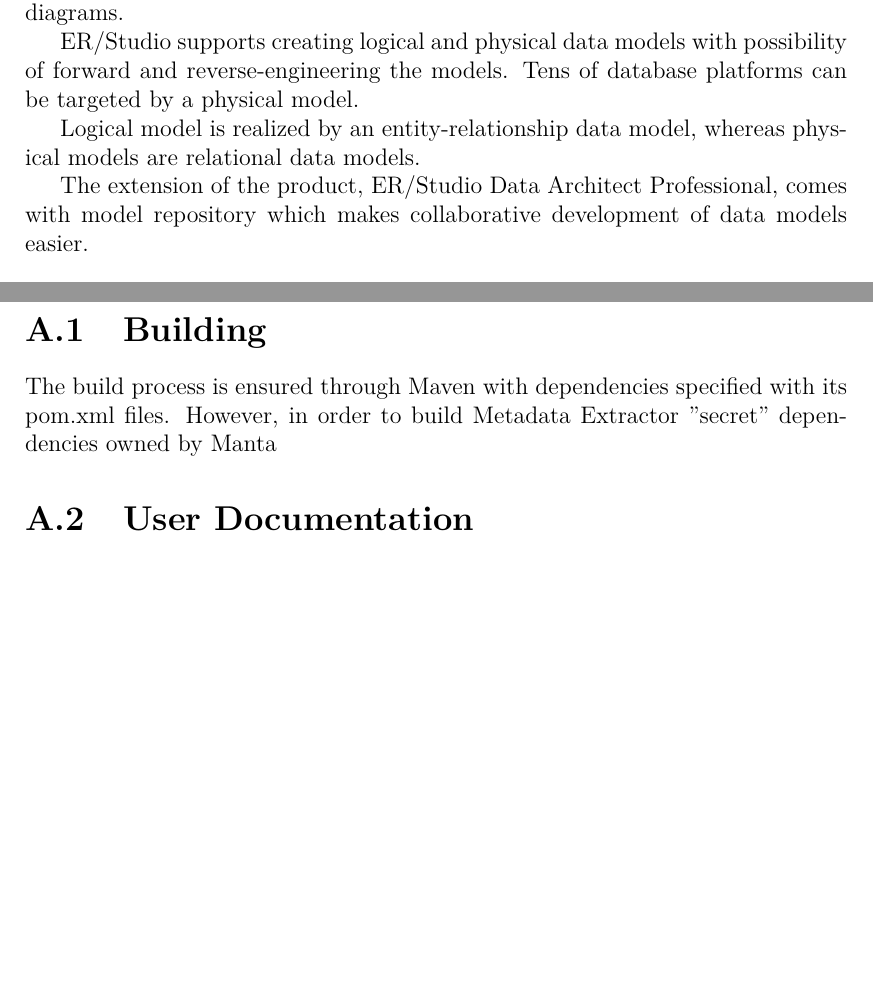
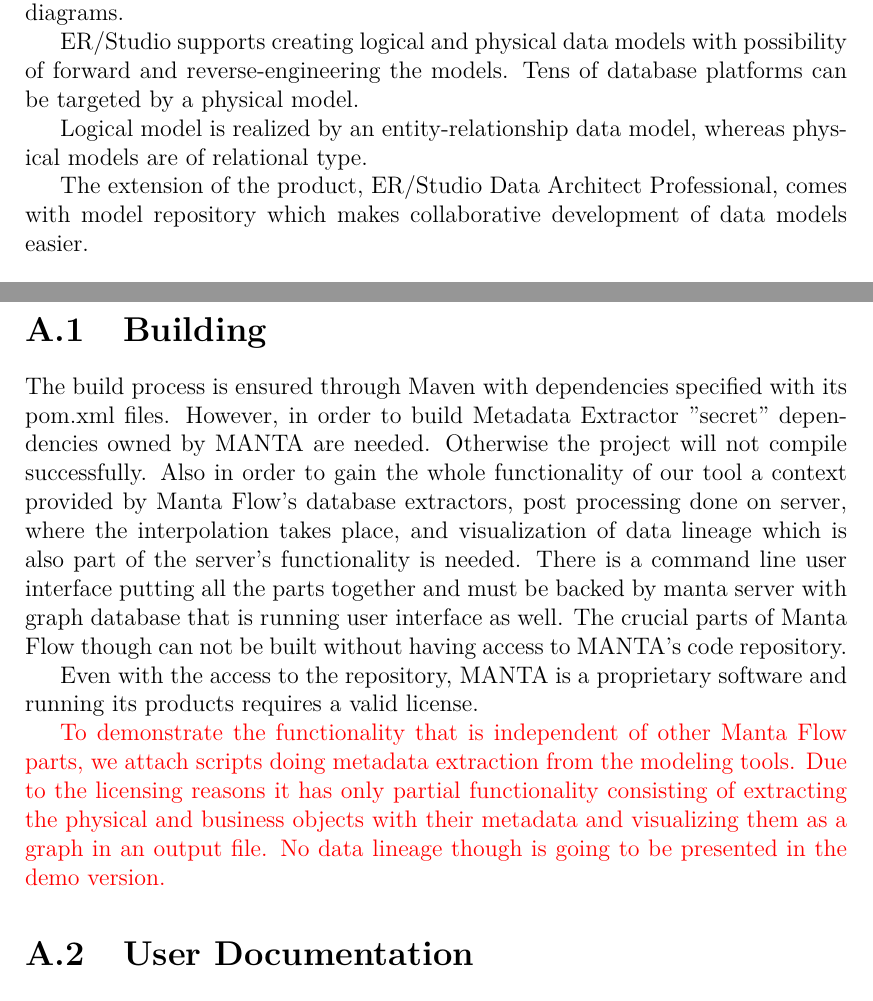
Before and after one commit to drobnyd/Thesis, a LaTeX thesis (en/thesis.tex, which reads en/modeling_tools.tex): two parts of pages 23 and 57 of 64 before the commit and two parts of pages 23 and 57 of 65 after it, joined at a grey line, cut so that both start at the same text, the shorter picture padded with empty space. Compiled offline with pdfLaTeX.

Commit message:
Building added

```diff
--- a/en/modeling_tools.tex
+++ b/en/modeling_tools.tex
@@ -34,7 +34,7 @@
 
 ER/Studio supports creating logical and physical data models with possibility of forward and reverse-engineering the models. Tens of database platforms can be targeted by a physical model.
 
-Logical model is realized by an entity-relationship data model, whereas physical models are relational data models.
+Logical model is realized by an entity-relationship data model, whereas physical models are of relational type.
 
 The  extension of the product, ER/Studio Data Architect Professional, comes with model repository which makes collaborative development of data models easier.
 
--- a/en/thesis.tex
+++ b/en/thesis.tex
@@ -161,9 +161,20 @@
 \section{Building}
 
 The build process is ensured through Maven with dependencies specified with its pom.xml files.
-However, in order to build Metadata Extractor "secret" dependencies owned by Manta
+However, in order to build Metadata Extractor "secret" dependencies owned by MANTA are needed. Otherwise the project will not compile successfully.
+Also in order to gain the whole functionality of our tool a context provided by Manta Flow's database extractors, post processing done on server, where the interpolation takes place, and visualization of data lineage which is also part of the server's functionality is needed.
+There is a command line user interface putting all the parts together and must be backed by manta server with graph database that is running user interface as well. The crucial parts of Manta Flow though can not be built without having access to MANTA's code repository.
+
+Even with the access to the repository, MANTA is a proprietary software and running its products requires a valid license.
+
+\TODO{To demonstrate the functionality that is independent of other Manta Flow parts, we attach scripts doing metadata extraction from the modeling tools.
+Due to the licensing reasons it has only partial functionality consisting of extracting the physical and business objects with their metadata and visualizing them as a graph in an output file.
+No data lineage though is going to be presented in the demo version.}
+
 
 \section{User Documentation}
+
+
 
 \subsection{Tutorials}
 
```
Also changed, not shown: en/thesis.pdf, 5 other files.
